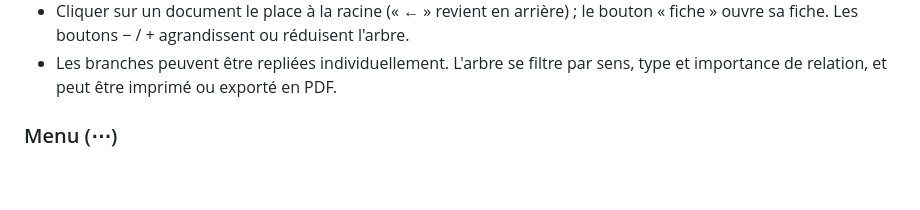
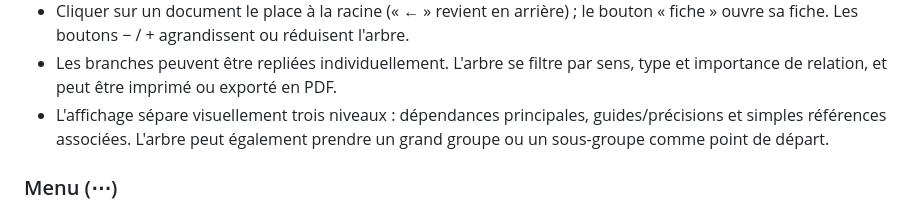
Before and after one commit to Madec01/biblio, a Markdown page: README.md, the part around the change. GitHub-like rendering; blank space fills up the shorter version.

Commit message:
Documenter la hiérarchie de l'arbre

```diff
--- a/README.md
+++ b/README.md
@@ -102,6 +102,9 @@ exportées ou importées en JSON.
   réduisent l'arbre.
 - Les branches peuvent être repliées individuellement. L'arbre se filtre par
   sens, type et importance de relation, et peut être imprimé ou exporté en PDF.
+- L'affichage sépare visuellement trois niveaux : dépendances principales,
+  guides/précisions et simples références associées. L'arbre peut également
+  prendre un grand groupe ou un sous-groupe comme point de départ.
 
 ### Menu (⋯)
 
```
